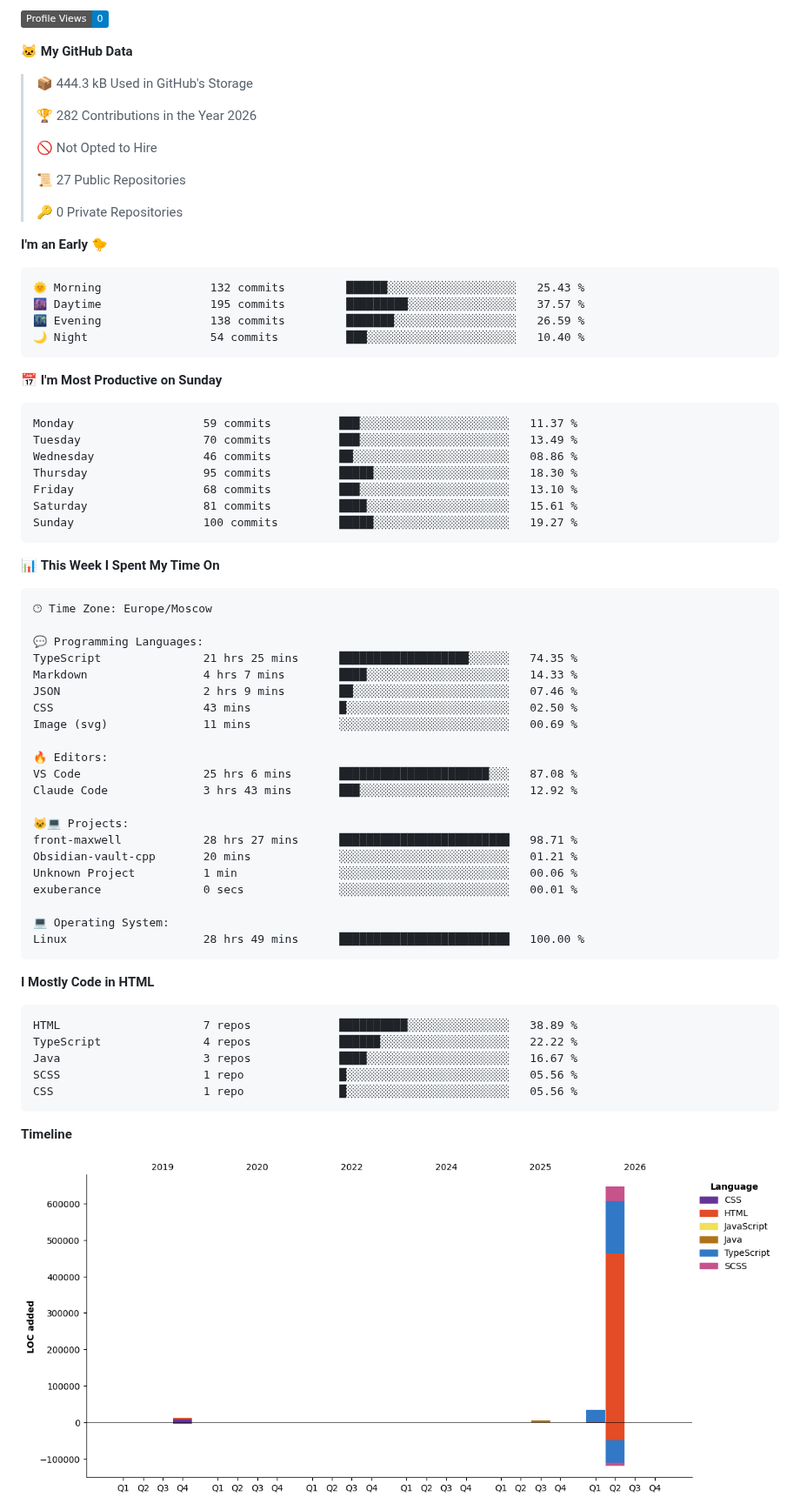
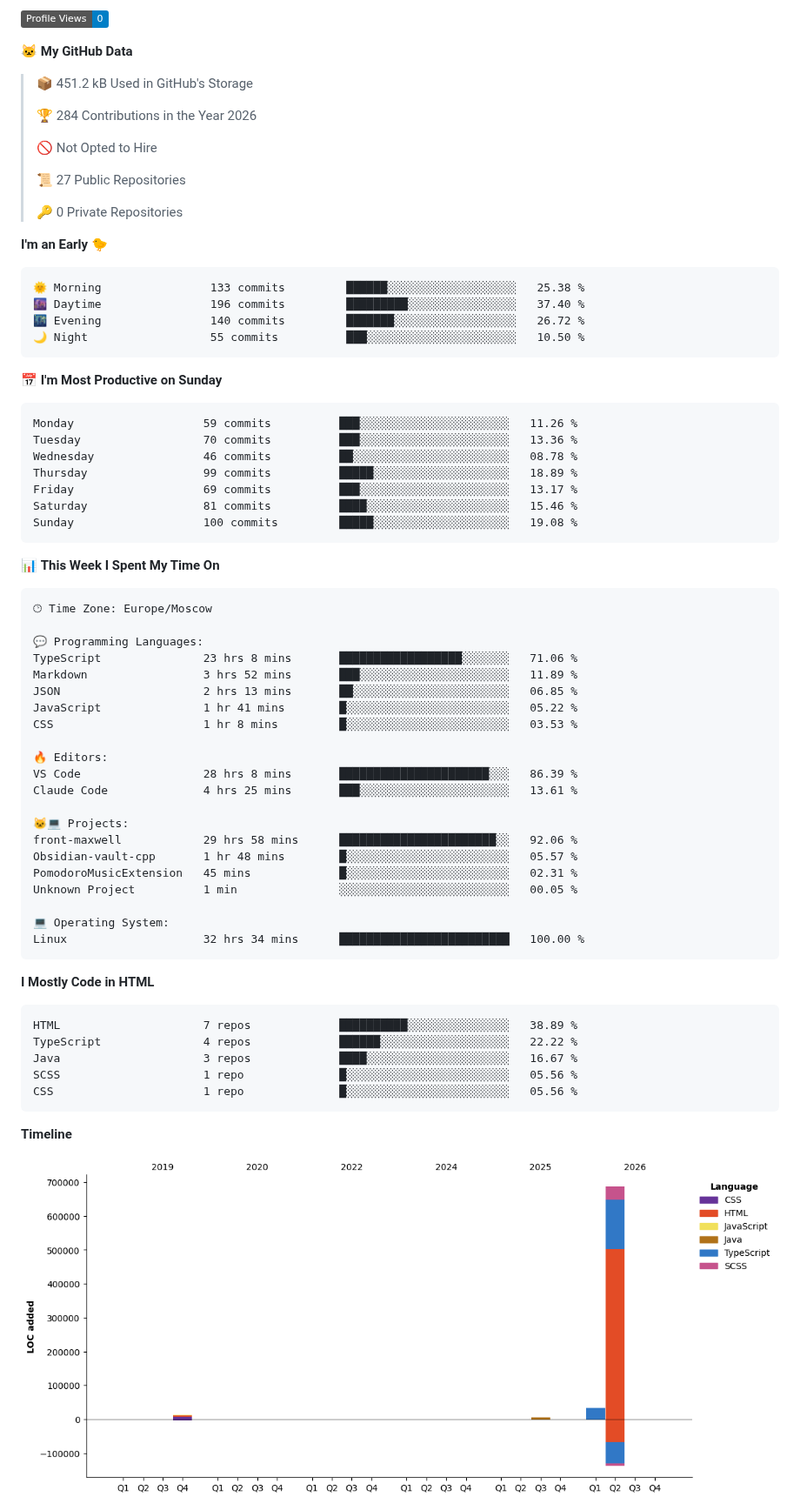
Before and after one commit to Selogaz/Selogaz, a Markdown page: README.md, the part around one of its changes. Shown at 87% size. Rendered like a GitHub page; pictures changed too: assets/bar_graph.png; badges without logos.

Commit message:
Updated with Dev Metrics

````diff
--- a/README.md
+++ b/README.md
@@ -39,9 +41,9 @@ Here are some ideas to get you started:
 
 **🐱 My GitHub Data**
 
-> 📦 444.3 kB Used in GitHub's Storage
+> 📦 451.2 kB Used in GitHub's Storage
  >
-> 🏆 282 Contributions in the Year 2026
+> 🏆 284 Contributions in the Year 2026
  >
 > 🚫 Not Opted to Hire
  >
@@ -52,21 +54,21 @@ Here are some ideas to get you started:
 **I'm an Early 🐤**
 
 ```text
-🌞 Morning                132 commits         ██████░░░░░░░░░░░░░░░░░░░   25.43 %
-🌆 Daytime                195 commits         █████████░░░░░░░░░░░░░░░░   37.57 %
-🌃 Evening                138 commits         ███████░░░░░░░░░░░░░░░░░░   26.59 %
-🌙 Night                  54 commits          ███░░░░░░░░░░░░░░░░░░░░░░   10.40 %
+🌞 Morning                133 commits         ██████░░░░░░░░░░░░░░░░░░░   25.38 %
+🌆 Daytime                196 commits         █████████░░░░░░░░░░░░░░░░   37.40 %
+🌃 Evening                140 commits         ███████░░░░░░░░░░░░░░░░░░   26.72 %
+🌙 Night                  55 commits          ███░░░░░░░░░░░░░░░░░░░░░░   10.50 %
 ```
 📅 **I'm Most Productive on Sunday**
 
 ```text
-Monday                   59 commits          ███░░░░░░░░░░░░░░░░░░░░░░   11.37 %
-Tuesday                  70 commits          ███░░░░░░░░░░░░░░░░░░░░░░   13.49 %
-Wednesday                46 commits          ██░░░░░░░░░░░░░░░░░░░░░░░   08.86 %
-Thursday                 95 commits          █████░░░░░░░░░░░░░░░░░░░░   18.30 %
-Friday                   68 commits          ███░░░░░░░░░░░░░░░░░░░░░░   13.10 %
-Saturday                 81 commits          ████░░░░░░░░░░░░░░░░░░░░░   15.61 %
-Sunday                   100 commits         █████░░░░░░░░░░░░░░░░░░░░   19.27 %
+Monday                   59 commits          ███░░░░░░░░░░░░░░░░░░░░░░   11.26 %
+Tuesday                  70 commits          ███░░░░░░░░░░░░░░░░░░░░░░   13.36 %
+Wednesday                46 commits          ██░░░░░░░░░░░░░░░░░░░░░░░   08.78 %
+Thursday                 99 commits          █████░░░░░░░░░░░░░░░░░░░░   18.89 %
+Friday                   69 commits          ███░░░░░░░░░░░░░░░░░░░░░░   13.17 %
+Saturday                 81 commits          ████░░░░░░░░░░░░░░░░░░░░░   15.46 %
+Sunday                   100 commits         █████░░░░░░░░░░░░░░░░░░░░   19.08 %
 ```
 
 
@@ -76,24 +78,24 @@ Sunday                   100 commits         █████░░░░░░
 🕑︎ Time Zone: Europe/Moscow
 
 💬 Programming Languages:
-TypeScript               21 hrs 25 mins      ███████████████████░░░░░░   74.35 %
-Markdown                 4 hrs 7 mins        ████░░░░░░░░░░░░░░░░░░░░░   14.33 %
-JSON                     2 hrs 9 mins        ██░░░░░░░░░░░░░░░░░░░░░░░   07.46 %
-CSS                      43 mins             █░░░░░░░░░░░░░░░░░░░░░░░░   02.50 %
-Image (svg)              11 mins             ░░░░░░░░░░░░░░░░░░░░░░░░░   00.69 %
+TypeScript               23 hrs 8 mins       ██████████████████░░░░░░░   71.06 %
+Markdown                 3 hrs 52 mins       ███░░░░░░░░░░░░░░░░░░░░░░   11.89 %
+JSON                     2 hrs 13 mins       ██░░░░░░░░░░░░░░░░░░░░░░░   06.85 %
+JavaScript               1 hr 41 mins        █░░░░░░░░░░░░░░░░░░░░░░░░   05.22 %
+CSS                      1 hr 8 mins         █░░░░░░░░░░░░░░░░░░░░░░░░   03.53 %
 
 🔥 Editors:
-VS Code                  25 hrs 6 mins       ██████████████████████░░░   87.08 %
-Claude Code              3 hrs 43 mins       ███░░░░░░░░░░░░░░░░░░░░░░   12.92 %
+VS Code                  28 hrs 8 mins       ██████████████████████░░░   86.39 %
+Claude Code              4 hrs 25 mins       ███░░░░░░░░░░░░░░░░░░░░░░   13.61 %
 
 🐱‍💻 Projects:
-front-maxwell            28 hrs 27 mins      █████████████████████████   98.71 %
-Obsidian-vault-cpp       20 mins             ░░░░░░░░░░░░░░░░░░░░░░░░░   01.21 %
-Unknown Project          1 min               ░░░░░░░░░░░░░░░░░░░░░░░░░   00.06 %
-exuberance               0 secs              ░░░░░░░░░░░░░░░░░░░░░░░░░   00.01 %
+front-maxwell            29 hrs 58 mins      ███████████████████████░░   92.06 %
+Obsidian-vault-cpp       1 hr 48 mins        █░░░░░░░░░░░░░░░░░░░░░░░░   05.57 %
+PomodoroMusicExtension   45 mins             █░░░░░░░░░░░░░░░░░░░░░░░░   02.31 %
+Unknown Project          1 min               ░░░░░░░░░░░░░░░░░░░░░░░░░   00.05 %
 
 💻 Operating System:
-Linux                    28 hrs 49 mins      █████████████████████████   100.00 %
+Linux                    32 hrs 34 mins      █████████████████████████   100.00 %
 ```
 
 **I Mostly Code in HTML**
````
Also changed, not shown: other parts of README.md (+3 -1 lines).
